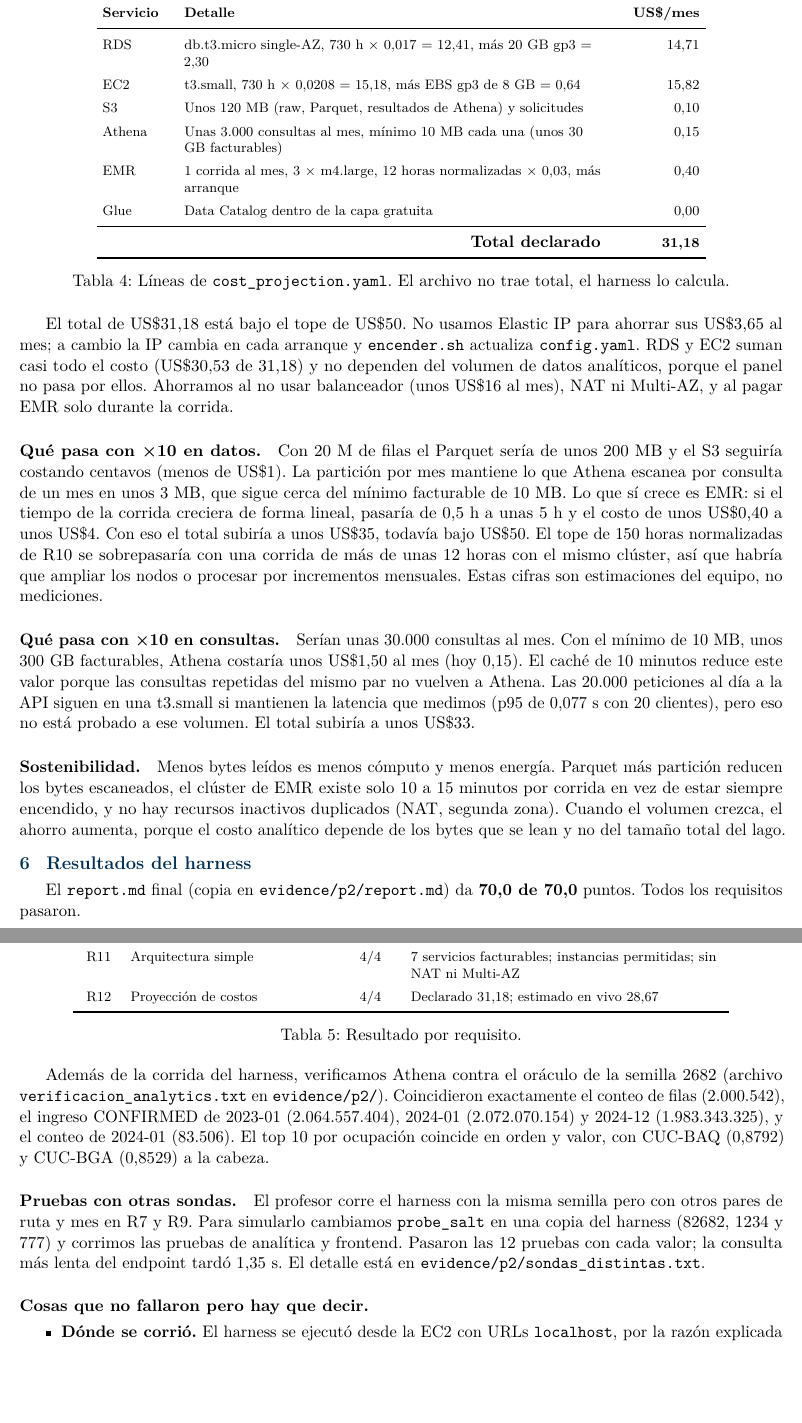
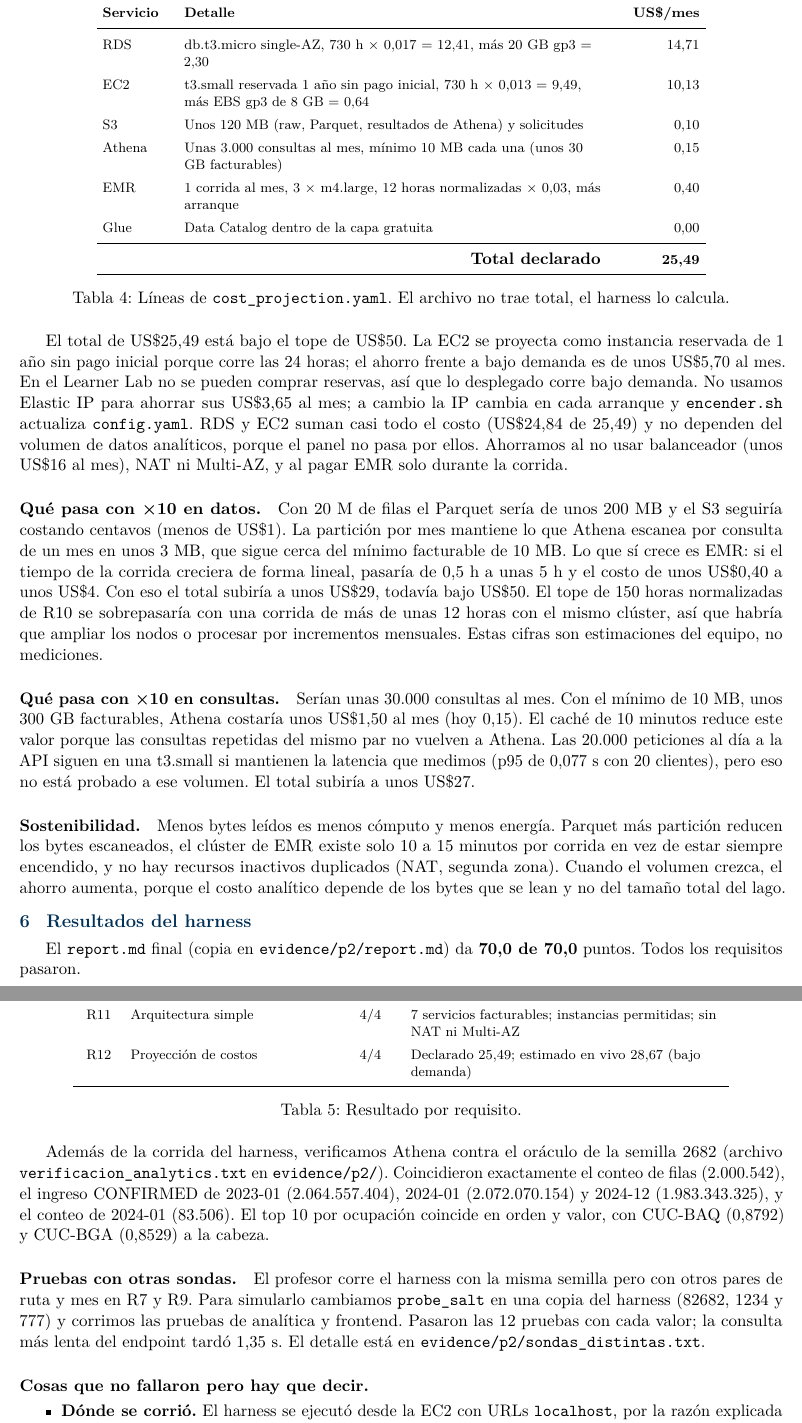
Before and after one commit to Ooojulian/airline-reservation-system, a LaTeX document (docs/p2/parcial2.tex): two parts of pages 8 and 9 of 11, joined at a grey line, cut so that both start at the same text, the shorter picture padded with empty space. Compiled offline with pdfLaTeX.

Commit message:
Proyeccion de costos: EC2 como instancia reservada de 1 ano (total 25.49)
Co-Authored-By: Claude Opus 5.5 <noreply@anthropic.com>

```diff
--- a/docs/p2/parcial2.tex
+++ b/docs/p2/parcial2.tex
@@ -272,23 +272,23 @@ IP pública dinámica (sin Elastic IP) & Elastic IP & Operación de la calificac
 \textbf{Servicio} & \textbf{Detalle} & \textbf{US\$/mes} \\
 \midrule
 RDS & db.t3.micro single-AZ, 730 h $\times$ 0,017 = 12,41, más 20 GB gp3 = 2,30 & 14,71 \\
-EC2 & t3.small, 730 h $\times$ 0,0208 = 15,18, más EBS gp3 de 8 GB = 0,64 & 15,82 \\
+EC2 & t3.small reservada 1 año sin pago inicial, 730 h $\times$ 0,013 = 9,49, más EBS gp3 de 8 GB = 0,64 & 10,13 \\
 S3 & Unos 120~MB (raw, Parquet, resultados de Athena) y solicitudes & 0,10 \\
 Athena & Unas 3.000 consultas al mes, mínimo 10~MB cada una (unos 30 GB facturables) & 0,15 \\
 EMR & 1 corrida al mes, 3 $\times$ m4.large, 12 horas normalizadas $\times$ 0,03, más arranque & 0,40 \\
 Glue & Data Catalog dentro de la capa gratuita & 0,00 \\
 \midrule
-\multicolumn{2}{r}{\textbf{Total declarado}} & \textbf{31,18} \\
+\multicolumn{2}{r}{\textbf{Total declarado}} & \textbf{25,49} \\
 \bottomrule
 \end{tabular}
 \caption{Líneas de \texttt{cost\_projection.yaml}. El archivo no trae total, el harness lo calcula.}
 \end{table}
 
-El total de US\$31,18 está bajo el tope de US\$50. No usamos Elastic IP para ahorrar sus US\$3,65 al mes; a cambio la IP cambia en cada arranque y \texttt{encender.sh} actualiza \texttt{config.yaml}. RDS y EC2 suman casi todo el costo (US\$30,53 de 31,18) y no dependen del volumen de datos analíticos, porque el panel no pasa por ellos. Ahorramos al no usar balanceador (unos US\$16 al mes), NAT ni Multi-AZ, y al pagar EMR solo durante la corrida.
+El total de US\$25,49 está bajo el tope de US\$50. La EC2 se proyecta como instancia reservada de 1 año sin pago inicial porque corre las 24 horas; el ahorro frente a bajo demanda es de unos US\$5,70 al mes. En el Learner Lab no se pueden comprar reservas, así que lo desplegado corre bajo demanda. No usamos Elastic IP para ahorrar sus US\$3,65 al mes; a cambio la IP cambia en cada arranque y \texttt{encender.sh} actualiza \texttt{config.yaml}. RDS y EC2 suman casi todo el costo (US\$24,84 de 25,49) y no dependen del volumen de datos analíticos, porque el panel no pasa por ellos. Ahorramos al no usar balanceador (unos US\$16 al mes), NAT ni Multi-AZ, y al pagar EMR solo durante la corrida.
 
-\paragraph{Qué pasa con ×10 en datos.} Con 20~M de filas el Parquet sería de unos 200~MB y el S3 seguiría costando centavos (menos de US\$1). La partición por mes mantiene lo que Athena escanea por consulta de un mes en unos 3~MB, que sigue cerca del mínimo facturable de 10~MB. Lo que sí crece es EMR: si el tiempo de la corrida creciera de forma lineal, pasaría de 0,5~h a unas 5~h y el costo de unos US\$0,40 a unos US\$4. Con eso el total subiría a unos US\$35, todavía bajo US\$50. El tope de 150 horas normalizadas de R10 se sobrepasaría con una corrida de más de unas 12 horas con el mismo clúster, así que habría que ampliar los nodos o procesar por incrementos mensuales. Estas cifras son estimaciones del equipo, no mediciones.
+\paragraph{Qué pasa con ×10 en datos.} Con 20~M de filas el Parquet sería de unos 200~MB y el S3 seguiría costando centavos (menos de US\$1). La partición por mes mantiene lo que Athena escanea por consulta de un mes en unos 3~MB, que sigue cerca del mínimo facturable de 10~MB. Lo que sí crece es EMR: si el tiempo de la corrida creciera de forma lineal, pasaría de 0,5~h a unas 5~h y el costo de unos US\$0,40 a unos US\$4. Con eso el total subiría a unos US\$29, todavía bajo US\$50. El tope de 150 horas normalizadas de R10 se sobrepasaría con una corrida de más de unas 12 horas con el mismo clúster, así que habría que ampliar los nodos o procesar por incrementos mensuales. Estas cifras son estimaciones del equipo, no mediciones.
 
-\paragraph{Qué pasa con ×10 en consultas.} Serían unas 30.000 consultas al mes. Con el mínimo de 10~MB, unos 300~GB facturables, Athena costaría unos US\$1,50 al mes (hoy 0,15). El caché de 10 minutos reduce este valor porque las consultas repetidas del mismo par no vuelven a Athena. Las 20.000 peticiones al día a la API siguen en una t3.small si mantienen la latencia que medimos (p95 de 0,077~s con 20 clientes), pero eso no está probado a ese volumen. El total subiría a unos US\$33.
+\paragraph{Qué pasa con ×10 en consultas.} Serían unas 30.000 consultas al mes. Con el mínimo de 10~MB, unos 300~GB facturables, Athena costaría unos US\$1,50 al mes (hoy 0,15). El caché de 10 minutos reduce este valor porque las consultas repetidas del mismo par no vuelven a Athena. Las 20.000 peticiones al día a la API siguen en una t3.small si mantienen la latencia que medimos (p95 de 0,077~s con 20 clientes), pero eso no está probado a ese volumen. El total subiría a unos US\$27.
 
 \paragraph{Sostenibilidad.} Menos bytes leídos es menos cómputo y menos energía. Parquet más partición reducen los bytes escaneados, el clúster de EMR existe solo 10 a 15 minutos por corrida en vez de estar siempre encendido, y no hay recursos inactivos duplicados (NAT, segunda zona). Cuando el volumen crezca, el ahorro aumenta, porque el costo analítico depende de los bytes que se lean y no del tamaño total del lago.
 
@@ -314,7 +314,7 @@ R8 & Flujo del cliente & 6/6 & La interfaz creó la reserva EPWVY4 y el backend
 R9 & Panel igual al endpoint & 4/4 & CLO-MDE 2024-08: panel, endpoint y valor esperado 0,6096 \\
 R10 & Sin EMR encendido & 5/5 & 0 clústeres activos; 36,0 horas normalizadas (tope 150) \\
 R11 & Arquitectura simple & 4/4 & 7 servicios facturables; instancias permitidas; sin NAT ni Multi-AZ \\
-R12 & Proyección de costos & 4/4 & Declarado 31,18; estimado en vivo 28,67 \\
+R12 & Proyección de costos & 4/4 & Declarado 25,49; estimado en vivo 28,67 (bajo demanda) \\
 \bottomrule
 \end{tabular}
 \caption{Resultado por requisito.}
```
Also changed, not shown: cost_projection.yaml (+2 -2 lines), docs/p2/parcial2.pdf, docs/p2/parcial2.tex (6 more changed lines), 3 other files.
